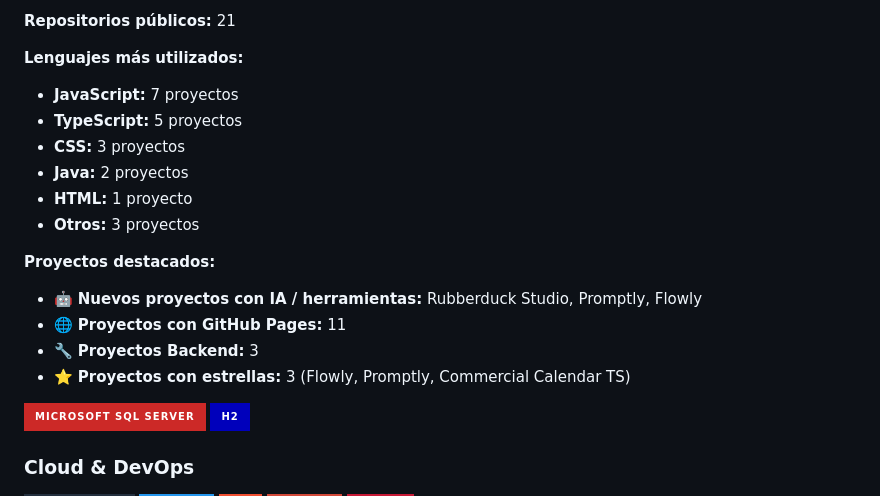
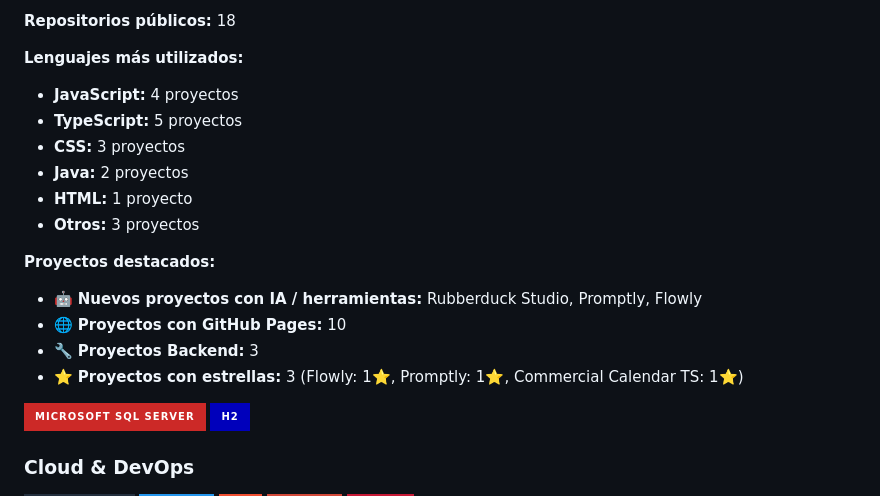
Before and after one commit to YamiCueto/YamiCueto, a Markdown page: README.md, the part around one of its changes. GitHub-like rendering; badges without logos.

Commit message:
chore: push cambios recientes (fetch 2025-11-24)

```diff
--- a/README.md
+++ b/README.md
@@ -28,9 +28,9 @@
 
-**Repositorios públicos:** 21
+**Repositorios públicos:** 18
 
 **Lenguajes más utilizados:**
 
-- **JavaScript:** 7 proyectos
+- **JavaScript:** 4 proyectos
 - **TypeScript:** 5 proyectos
 - **CSS:** 3 proyectos
 - **Java:** 2 proyectos
@@ -40,9 +40,9 @@
 **Proyectos destacados:**
 
 - 🤖 **Nuevos proyectos con IA / herramientas:** Rubberduck Studio, Promptly, Flowly
-- 🌐 **Proyectos con GitHub Pages:** 11
+- 🌐 **Proyectos con GitHub Pages:** 10
 - 🔧 **Proyectos Backend:** 3
-- ⭐ **Proyectos con estrellas:** 3 (Flowly, Promptly, Commercial Calendar TS)
+- ⭐ **Proyectos con estrellas:** 3 (Flowly: 1⭐, Promptly: 1⭐, Commercial Calendar TS: 1⭐)
 
 ![Microsoft SQL Server](https://img.shields.io/badge/Microsoft%20SQL%20Server-CC2927?style=for-the-badge&logo=microsoft%20sql%20server&logoColor=white)
 ![H2](https://img.shields.io/badge/H2-0000BB?style=for-the-badge&logo=h2&logoColor=white)
```
Also changed, not shown: other parts of README.md (+1 -1 lines).
